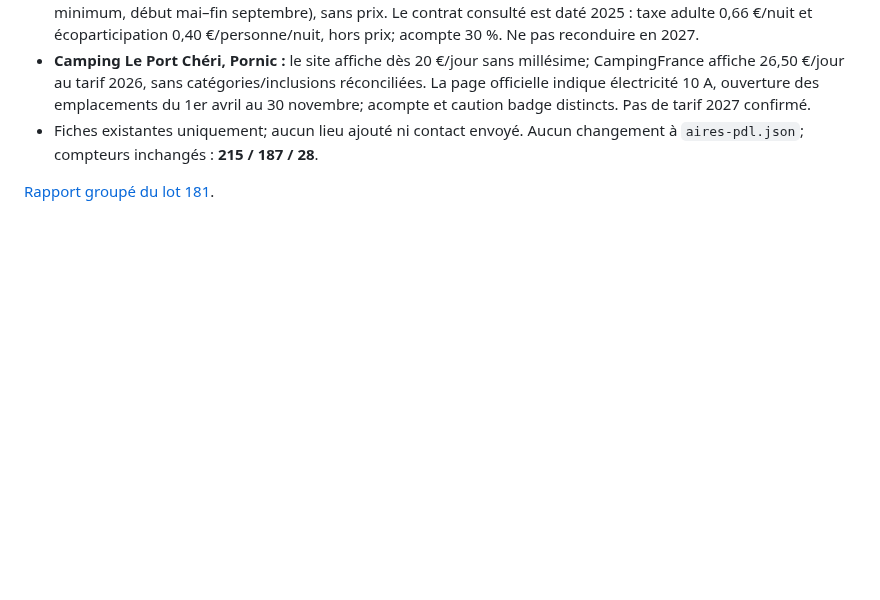
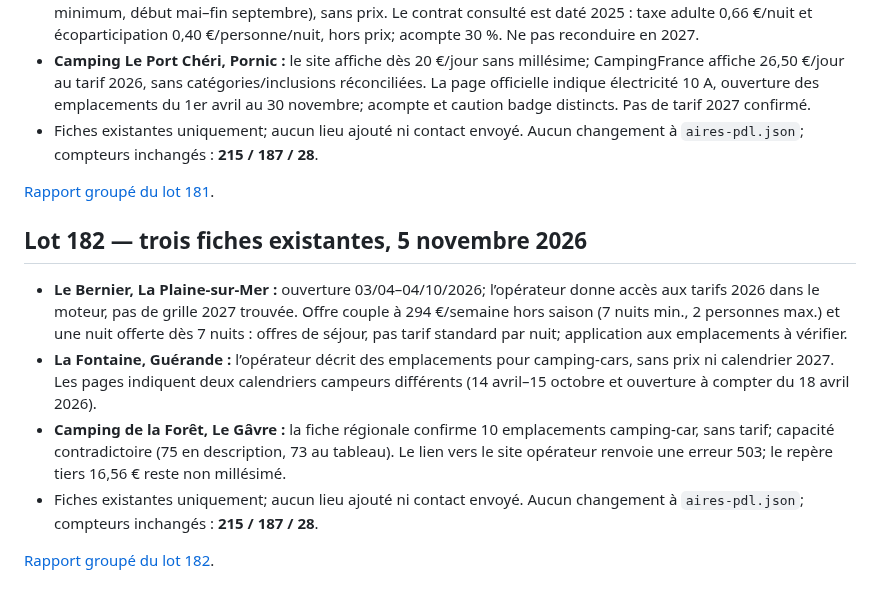
Before and after one commit to christophe93270-bit/camping-car-france, a Markdown page: PREPARATION-LOIRE-ATLANTIQUE-44-2027.md, the part around the change. Rendered like a GitHub page; blank space fills up the shorter version.

Commit message:
Ajouter le lot 182 au suivi préparatoire

```diff
--- a/PREPARATION-LOIRE-ATLANTIQUE-44-2027.md
+++ b/PREPARATION-LOIRE-ATLANTIQUE-44-2027.md
@@ -1089,3 +1089,12 @@ Sources :
 - Fiches existantes uniquement; aucun lieu ajouté ni contact envoyé. Aucun changement à `aires-pdl.json`; compteurs inchangés : **215 / 187 / 28**.
 
 [Rapport groupé du lot 181](AUDIT-44-2027-LOT181.md).
+
+## Lot 182 — trois fiches existantes, 5 novembre 2026
+
+- **Le Bernier, La Plaine-sur-Mer :** ouverture 03/04–04/10/2026; l’opérateur donne accès aux tarifs 2026 dans le moteur, pas de grille 2027 trouvée. Offre couple à 294 €/semaine hors saison (7 nuits min., 2 personnes max.) et une nuit offerte dès 7 nuits : offres de séjour, pas tarif standard par nuit; application aux emplacements à vérifier.
+- **La Fontaine, Guérande :** l’opérateur décrit des emplacements pour camping-cars, sans prix ni calendrier 2027. Les pages indiquent deux calendriers campeurs différents (14 avril–15 octobre et ouverture à compter du 18 avril 2026).
+- **Camping de la Forêt, Le Gâvre :** la fiche régionale confirme 10 emplacements camping-car, sans tarif; capacité contradictoire (75 en description, 73 au tableau). Le lien vers le site opérateur renvoie une erreur 503; le repère tiers 16,56 € reste non millésimé.
+- Fiches existantes uniquement; aucun lieu ajouté ni contact envoyé. Aucun changement à `aires-pdl.json`; compteurs inchangés : **215 / 187 / 28**.
+
+[Rapport groupé du lot 182](AUDIT-44-2027-LOT182.md).
```
